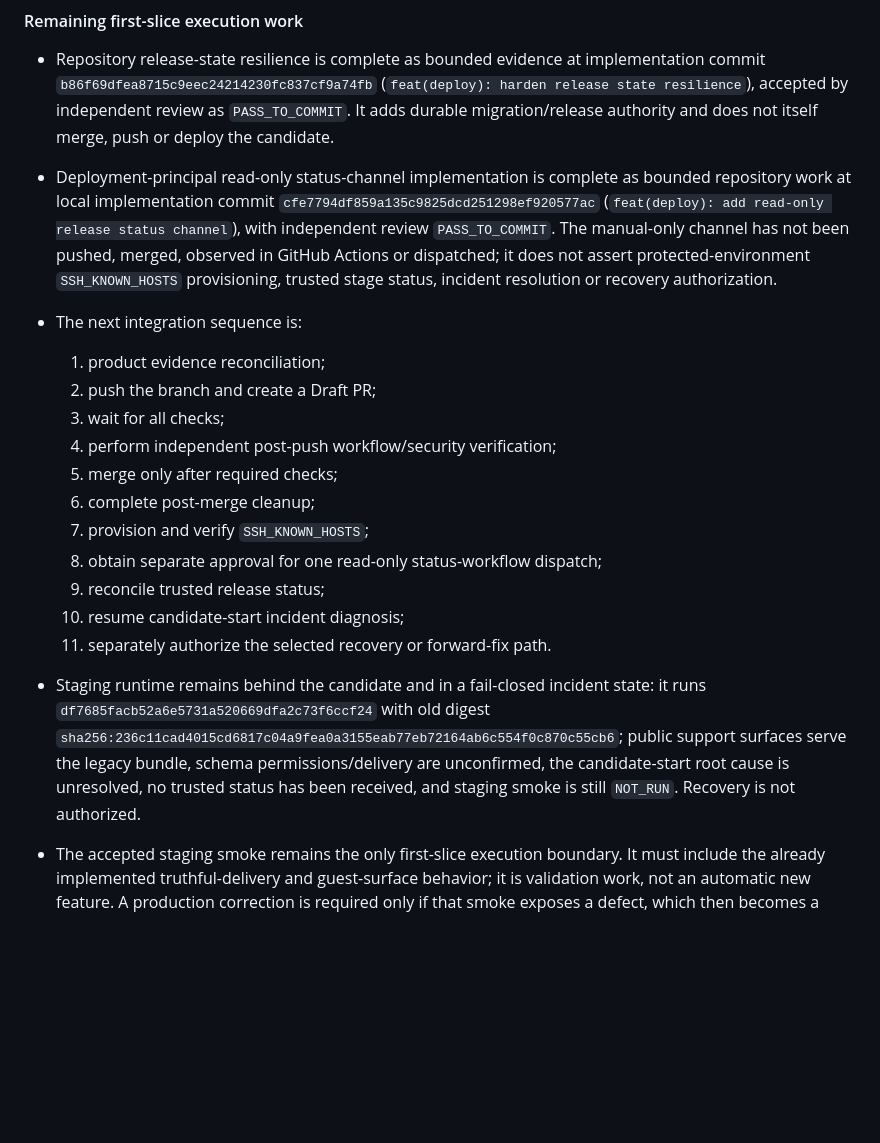
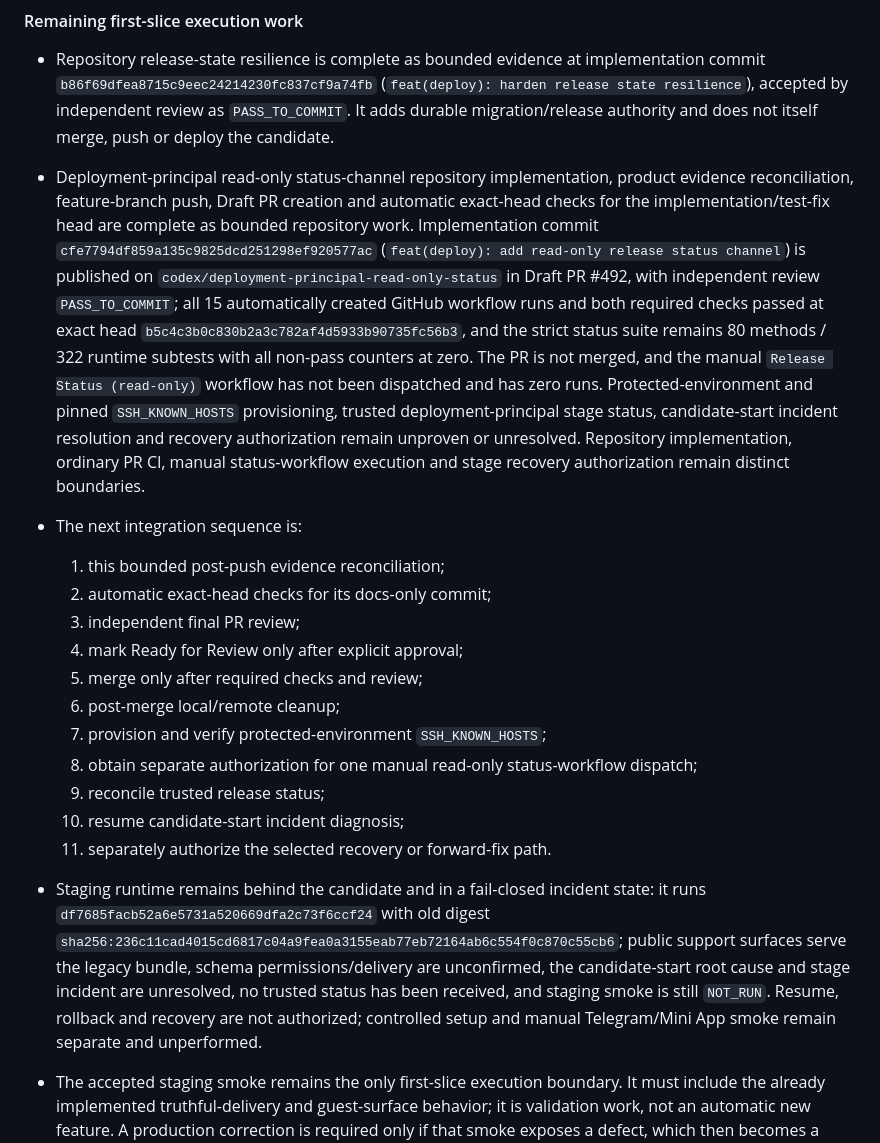
Before and after one commit to koteev-m/clubs_bot, a Markdown page: docs/product/PRODUCT_ROADMAP.md, the part around the change. Rendered like a GitHub page; blank space fills up the shorter version.

Commit message:
docs(product): reconcile status channel PR evidence

```diff
--- a/docs/product/PRODUCT_ROADMAP.md
+++ b/docs/product/PRODUCT_ROADMAP.md
@@ -49,22 +49,22 @@ Reuse не означает keep-as-is: the secured DB HOLD branch is selected b
 #### Remaining first-slice execution work
 
 - Repository release-state resilience is complete as bounded evidence at implementation commit `b86f69dfea8715c9eec24214230fc837cf9a74fb` (`feat(deploy): harden release state resilience`), accepted by independent review as `PASS_TO_COMMIT`. It adds durable migration/release authority and does not itself merge, push or deploy the candidate.
-- Deployment-principal read-only status-channel implementation is complete as bounded repository work at local implementation commit `cfe7794df859a135c9825dcd251298ef920577ac` (`feat(deploy): add read-only release status channel`), with independent review `PASS_TO_COMMIT`. The manual-only channel has not been pushed, merged, observed in GitHub Actions or dispatched; it does not assert protected-environment `SSH_KNOWN_HOSTS` provisioning, trusted stage status, incident resolution or recovery authorization.
+- Deployment-principal read-only status-channel repository implementation, product evidence reconciliation, feature-branch push, Draft PR creation and automatic exact-head checks for the implementation/test-fix head are complete as bounded repository work. Implementation commit `cfe7794df859a135c9825dcd251298ef920577ac` (`feat(deploy): add read-only release status channel`) is published on `codex/deployment-principal-read-only-status` in Draft PR #492, with independent review `PASS_TO_COMMIT`; all 15 automatically created GitHub workflow runs and both required checks passed at exact head `b5c4c3b0c830b2a3c782af4d5933b90735fc56b3`, and the strict status suite remains 80 methods / 322 runtime subtests with all non-pass counters at zero. The PR is not merged, and the manual `Release Status (read-only)` workflow has not been dispatched and has zero runs. Protected-environment and pinned `SSH_KNOWN_HOSTS` provisioning, trusted deployment-principal stage status, candidate-start incident resolution and recovery authorization remain unproven or unresolved. Repository implementation, ordinary PR CI, manual status-workflow execution and stage recovery authorization remain distinct boundaries.
 - The next integration sequence is:
 
-  1. product evidence reconciliation;
-  2. push the branch and create a Draft PR;
-  3. wait for all checks;
-  4. perform independent post-push workflow/security verification;
-  5. merge only after required checks;
-  6. complete post-merge cleanup;
-  7. provision and verify `SSH_KNOWN_HOSTS`;
-  8. obtain separate approval for one read-only status-workflow dispatch;
+  1. this bounded post-push evidence reconciliation;
+  2. automatic exact-head checks for its docs-only commit;
+  3. independent final PR review;
+  4. mark Ready for Review only after explicit approval;
+  5. merge only after required checks and review;
+  6. post-merge local/remote cleanup;
+  7. provision and verify protected-environment `SSH_KNOWN_HOSTS`;
+  8. obtain separate authorization for one manual read-only status-workflow dispatch;
   9. reconcile trusted release status;
   10. resume candidate-start incident diagnosis;
   11. separately authorize the selected recovery or forward-fix path.
 
-- Staging runtime remains behind the candidate and in a fail-closed incident state: it runs `df7685facb52a6e5731a520669dfa2c73f6ccf24` with old digest `sha256:236c11cad4015cd6817c04a9fea0a3155eab77eb72164ab6c554f0c870c55cb6`; public support surfaces serve the legacy bundle, schema permissions/delivery are unconfirmed, the candidate-start root cause is unresolved, no trusted status has been received, and staging smoke is still `NOT_RUN`. Recovery is not authorized.
+- Staging runtime remains behind the candidate and in a fail-closed incident state: it runs `df7685facb52a6e5731a520669dfa2c73f6ccf24` with old digest `sha256:236c11cad4015cd6817c04a9fea0a3155eab77eb72164ab6c554f0c870c55cb6`; public support surfaces serve the legacy bundle, schema permissions/delivery are unconfirmed, the candidate-start root cause and stage incident are unresolved, no trusted status has been received, and staging smoke is still `NOT_RUN`. Resume, rollback and recovery are not authorized; controlled setup and manual Telegram/Mini App smoke remain separate and unperformed.
 - The accepted staging smoke remains the only first-slice execution boundary. It must include the already implemented truthful-delivery and guest-surface behavior; it is validation work, not an automatic new feature. A production correction is required only if that smoke exposes a defect, which then becomes a separate bounded task.
 - Preserve the completed `DEC-025` `NEW → IN_PROGRESS → RESOLVED → CLOSED` graph, its confirmed resolve and terminal-state enforcement; do not use the disabled generic status route as a bypass.
 
```
Also changed, not shown: docs/product/AS_BUILT.md (+3 -3 lines), docs/product/CONCEPT_CODE_GAP.md (+2 -2 lines).
